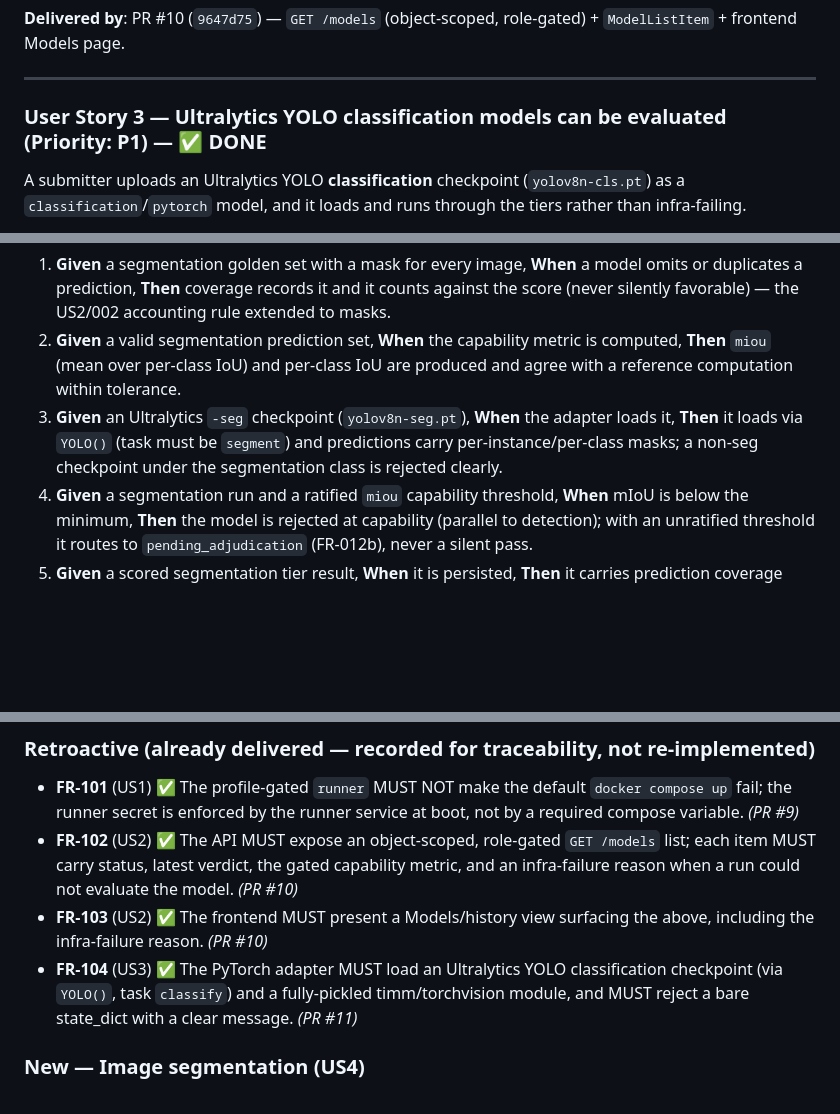
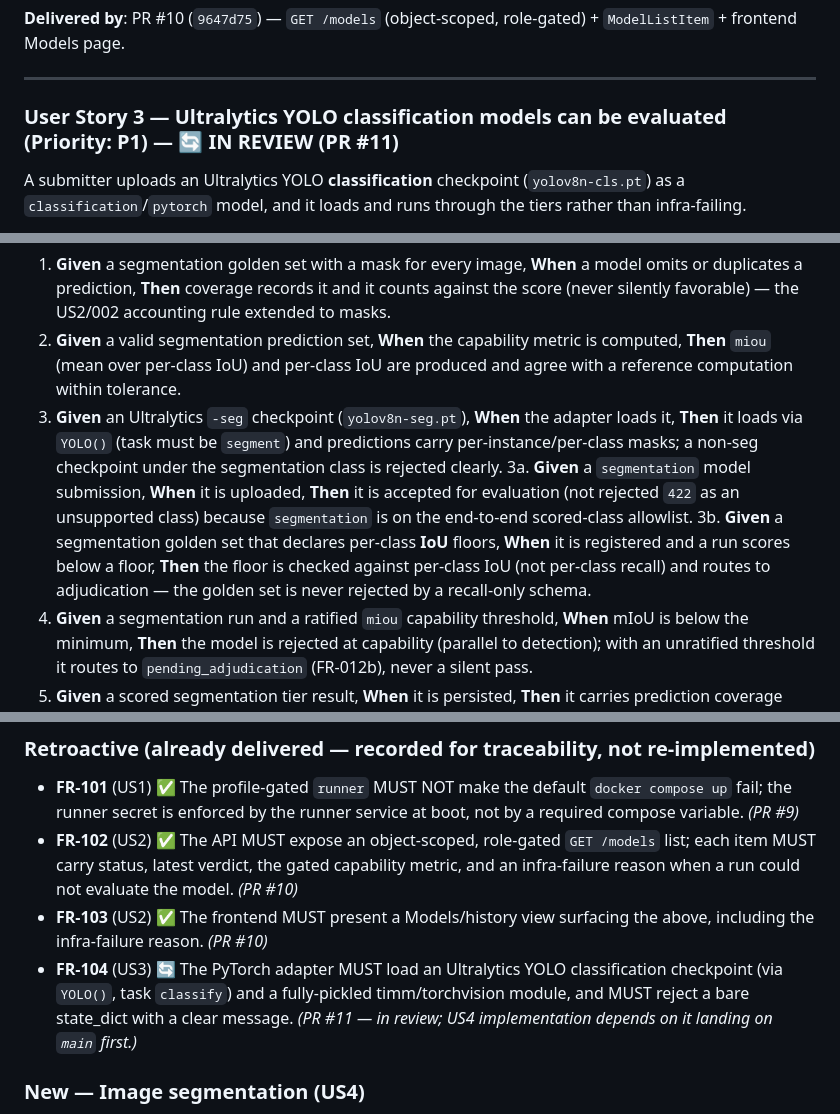
Before and after one commit to kurtvalcorza/benchmarking-harness, a Markdown page: specs/003-cv-benchmarks/spec.md, 3 parts joined by grey strips. Rendered like a GitHub page; blank space fills up the shorter version.

```diff
--- a/specs/003-cv-benchmarks/spec.md
+++ b/specs/003-cv-benchmarks/spec.md
@@ -73,7 +73,7 @@ An operator sees a list of every model submission they are authorized to view, w
 
 ---
 
-### User Story 3 — Ultralytics YOLO classification models can be evaluated (Priority: P1) — ✅ DONE
+### User Story 3 — Ultralytics YOLO classification models can be evaluated (Priority: P1) — 🔄 IN REVIEW (PR #11)
 
 A submitter uploads an Ultralytics YOLO **classification** checkpoint (`yolov8n-cls.pt`) as a `classification`/`pytorch` model, and it loads and runs through the tiers rather than infra-failing.
 
@@ -104,6 +104,8 @@ A submitter uploads an image-segmentation model and it is gated on the standard
 1. **Given** a segmentation golden set with a mask for every image, **When** a model omits or duplicates a prediction, **Then** coverage records it and it counts against the score (never silently favorable) — the US2/002 accounting rule extended to masks.
 2. **Given** a valid segmentation prediction set, **When** the capability metric is computed, **Then** `miou` (mean over per-class IoU) and per-class IoU are produced and agree with a reference computation within tolerance.
 3. **Given** an Ultralytics `-seg` checkpoint (`yolov8n-seg.pt`), **When** the adapter loads it, **Then** it loads via `YOLO()` (task must be `segment`) and predictions carry per-instance/per-class masks; a non-seg checkpoint under the segmentation class is rejected clearly.
+3a. **Given** a `segmentation` model submission, **When** it is uploaded, **Then** it is accepted for evaluation (not rejected `422` as an unsupported class) because `segmentation` is on the end-to-end scored-class allowlist.
+3b. **Given** a segmentation golden set that declares per-class **IoU** floors, **When** it is registered and a run scores below a floor, **Then** the floor is checked against per-class IoU (not per-class recall) and routes to adjudication — the golden set is never rejected by a recall-only schema.
 4. **Given** a segmentation run and a ratified `miou` capability threshold, **When** mIoU is below the minimum, **Then** the model is rejected at capability (parallel to detection); with an unratified threshold it routes to `pending_adjudication` (FR-012b), never a silent pass.
 5. **Given** a scored segmentation tier result, **When** it is persisted, **Then** it carries prediction coverage counts + evaluator provenance + dataset checksum (US2 evidence rules) and its mask evidence is content-addressed and reproducible (SC-004).
 
@@ -116,7 +118,7 @@ A submitter uploads an image-segmentation model and it is gated on the standard
 - **FR-101** (US1) ✅ The profile-gated `runner` MUST NOT make the default `docker compose up` fail; the runner secret is enforced by the runner service at boot, not by a required compose variable. *(PR #9)*
 - **FR-102** (US2) ✅ The API MUST expose an object-scoped, role-gated `GET /models` list; each item MUST carry status, latest verdict, the gated capability metric, and an infra-failure reason when a run could not evaluate the model. *(PR #10)*
 - **FR-103** (US2) ✅ The frontend MUST present a Models/history view surfacing the above, including the infra-failure reason. *(PR #10)*
-- **FR-104** (US3) ✅ The PyTorch adapter MUST load an Ultralytics YOLO classification checkpoint (via `YOLO()`, task `classify`) and a fully-pickled timm/torchvision module, and MUST reject a bare state_dict with a clear message. *(PR #11)*
+- **FR-104** (US3) 🔄 The PyTorch adapter MUST load an Ultralytics YOLO classification checkpoint (via `YOLO()`, task `classify`) and a fully-pickled timm/torchvision module, and MUST reject a bare state_dict with a clear message. *(PR #11 — in review; US4 implementation depends on it landing on `main` first.)*
 
 ### New — Image segmentation (US4)
 
```
Also changed, not shown: other parts of specs/003-cv-benchmarks/spec.md (+3 -1 lines), specs/003-cv-benchmarks/tasks.md (+3 -1 lines).
